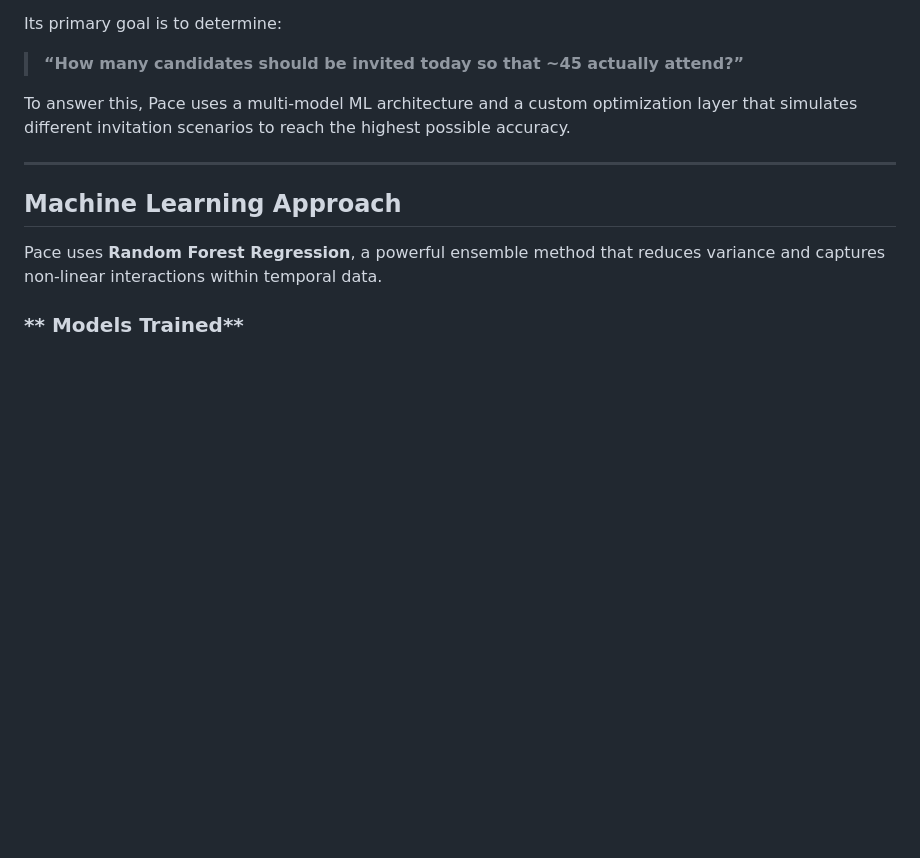
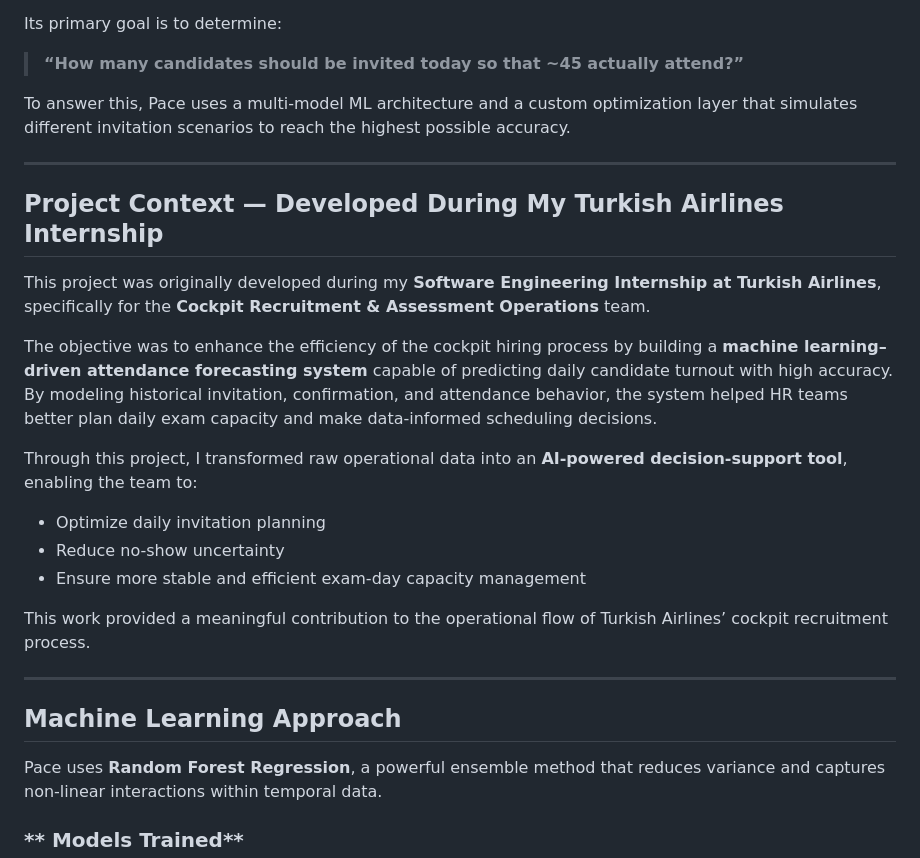
Before and after one commit to senanurgonul/Pace, a Markdown page: README.md, the part around the change. Rendered like a GitHub page; blank space fills up the shorter version.

```diff
--- a/README.md
+++ b/README.md
@@ -11,6 +11,22 @@ Its primary goal is to determine:
 > **“How many candidates should be invited today so that ~45 actually attend?”**
 
 To answer this, Pace uses a multi-model ML architecture and a custom optimization layer that simulates different invitation scenarios to reach the highest possible accuracy.
+
+---
+
+##  Project Context — Developed During My Turkish Airlines Internship
+
+This project was originally developed during my **Software Engineering Internship at Turkish Airlines**, specifically for the **Cockpit Recruitment & Assessment Operations** team.
+
+The objective was to enhance the efficiency of the cockpit hiring process by building a **machine learning–driven attendance forecasting system** capable of predicting daily candidate turnout with high accuracy.
+By modeling historical invitation, confirmation, and attendance behavior, the system helped HR teams better plan daily exam capacity and make data-informed scheduling decisions.
+
+Through this project, I transformed raw operational data into an **AI-powered decision-support tool**, enabling the team to:
+- Optimize daily invitation planning
+- Reduce no-show uncertainty
+- Ensure more stable and efficient exam-day capacity management
+
+This work provided a meaningful contribution to the operational flow of Turkish Airlines’ cockpit recruitment process.
 
 ---
 
```
